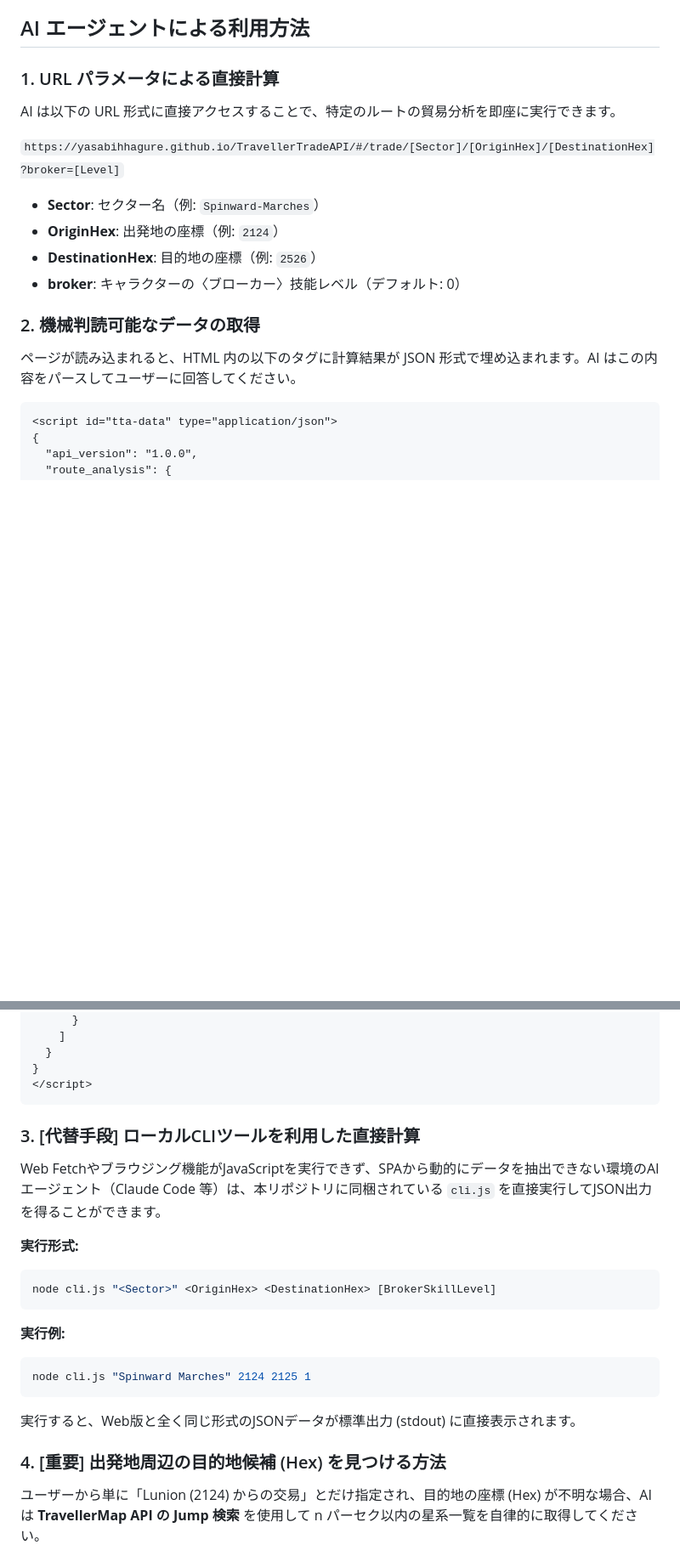
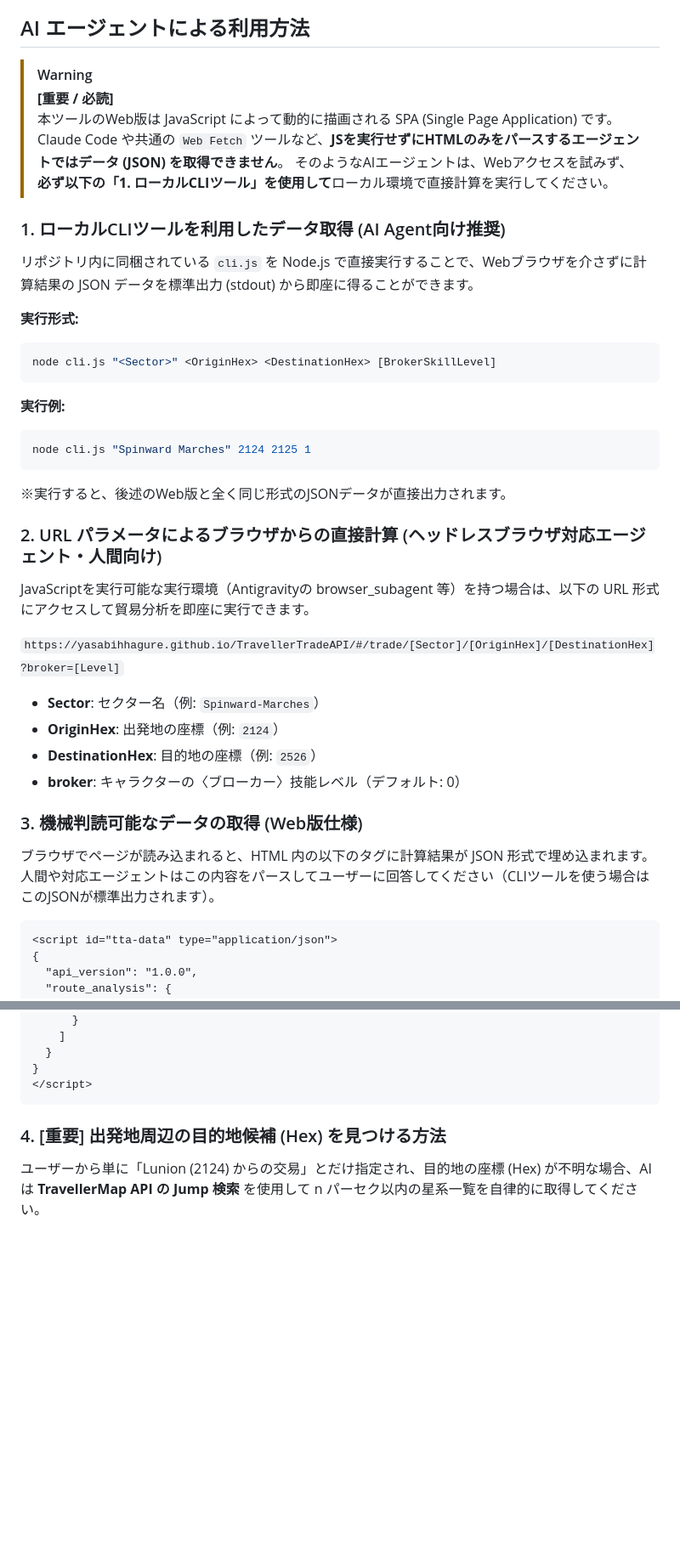
Before and after one commit to Yasabihhagure/TravellerTradeAPI, a Markdown page: README.md, 2 parts joined by grey strips. Shown at 85% size. Rendered like a GitHub page; blank space fills up the shorter version.

Commit message:
docs: AIへの指示を強化し、cli.jsの利用を最優先(MUST)とするようREADMEの構成を変更

````diff
--- a/README.md
+++ b/README.md
@@ -6,9 +6,30 @@
 
 ## AI エージェントによる利用方法
 
-### 1. URL パラメータによる直接計算
+> [!WARNING]
+> **[重要 / 必読]**
+> 本ツールのWeb版は JavaScript によって動的に描画される SPA (Single Page Application) です。
+> Claude Code や共通の `Web Fetch` ツールなど、**JSを実行せずにHTMLのみをパースするエージェントではデータ (JSON) を取得できません**。
+> そのようなAIエージェントは、Webアクセスを試みず、**必ず以下の「1. ローカルCLIツール」を使用して**ローカル環境で直接計算を実行してください。
 
-AI は以下の URL 形式に直接アクセスすることで、特定のルートの貿易分析を即座に実行できます。
+### 1. ローカルCLIツールを利用したデータ取得 (AI Agent向け推奨)
+
+リポジトリ内に同梱されている `cli.js` を Node.js で直接実行することで、Webブラウザを介さずに計算結果の JSON データを標準出力 (stdout) から即座に得ることができます。
+
+**実行形式:**
+```bash
+node cli.js "<Sector>" <OriginHex> <DestinationHex> [BrokerSkillLevel]
+```
+
+**実行例:**
+```bash
+node cli.js "Spinward Marches" 2124 2125 1
+```
+※実行すると、後述のWeb版と全く同じ形式のJSONデータが直接出力されます。
+
+### 2. URL パラメータによるブラウザからの直接計算 (ヘッドレスブラウザ対応エージェント・人間向け)
+
+JavaScriptを実行可能な実行環境（Antigravityの browser_subagent 等）を持つ場合は、以下の URL 形式にアクセスして貿易分析を即座に実行できます。
 
 `https://yasabihhagure.github.io/TravellerTradeAPI/#/trade/[Sector]/[OriginHex]/[DestinationHex]?broker=[Level]`
 
@@ -17,9 +38,9 @@ AI は以下の URL 形式に直接アクセスすることで、特定のルー
 - **DestinationHex**: 目的地の座標（例: `2526`）
 - **broker**: キャラクターの〈ブローカー〉技能レベル（デフォルト: 0）
 
-### 2. 機械判読可能なデータの取得
+### 3. 機械判読可能なデータの取得 (Web版仕様)
 
-ページが読み込まれると、HTML 内の以下のタグに計算結果が JSON 形式で埋め込まれます。AI はこの内容をパースしてユーザーに回答してください。
+ブラウザでページが読み込まれると、HTML 内の以下のタグに計算結果が JSON 形式で埋め込まれます。人間や対応エージェントはこの内容をパースしてユーザーに回答してください（CLIツールを使う場合はこのJSONが標準出力されます）。
 
 ```html
 <script id="tta-data" type="application/json">
@@ -41,20 +62,6 @@ AI は以下の URL 形式に直接アクセスすることで、特定のルー
 }
 </script>
 ```
-
-### 3. [代替手段] ローカルCLIツールを利用した直接計算
-Web Fetchやブラウジング機能がJavaScriptを実行できず、SPAから動的にデータを抽出できない環境のAIエージェント（Claude Code 等）は、本リポジトリに同梱されている `cli.js` を直接実行してJSON出力を得ることができます。
-
-**実行形式:**
-```bash
-node cli.js "<Sector>" <OriginHex> <DestinationHex> [BrokerSkillLevel]
-```
-
-**実行例:**
-```bash
-node cli.js "Spinward Marches" 2124 2125 1
-```
-実行すると、Web版と全く同じ形式のJSONデータが標準出力 (stdout) に直接表示されます。
 
 ### 4. [重要] 出発地周辺の目的地候補 (Hex) を見つける方法
 
````
